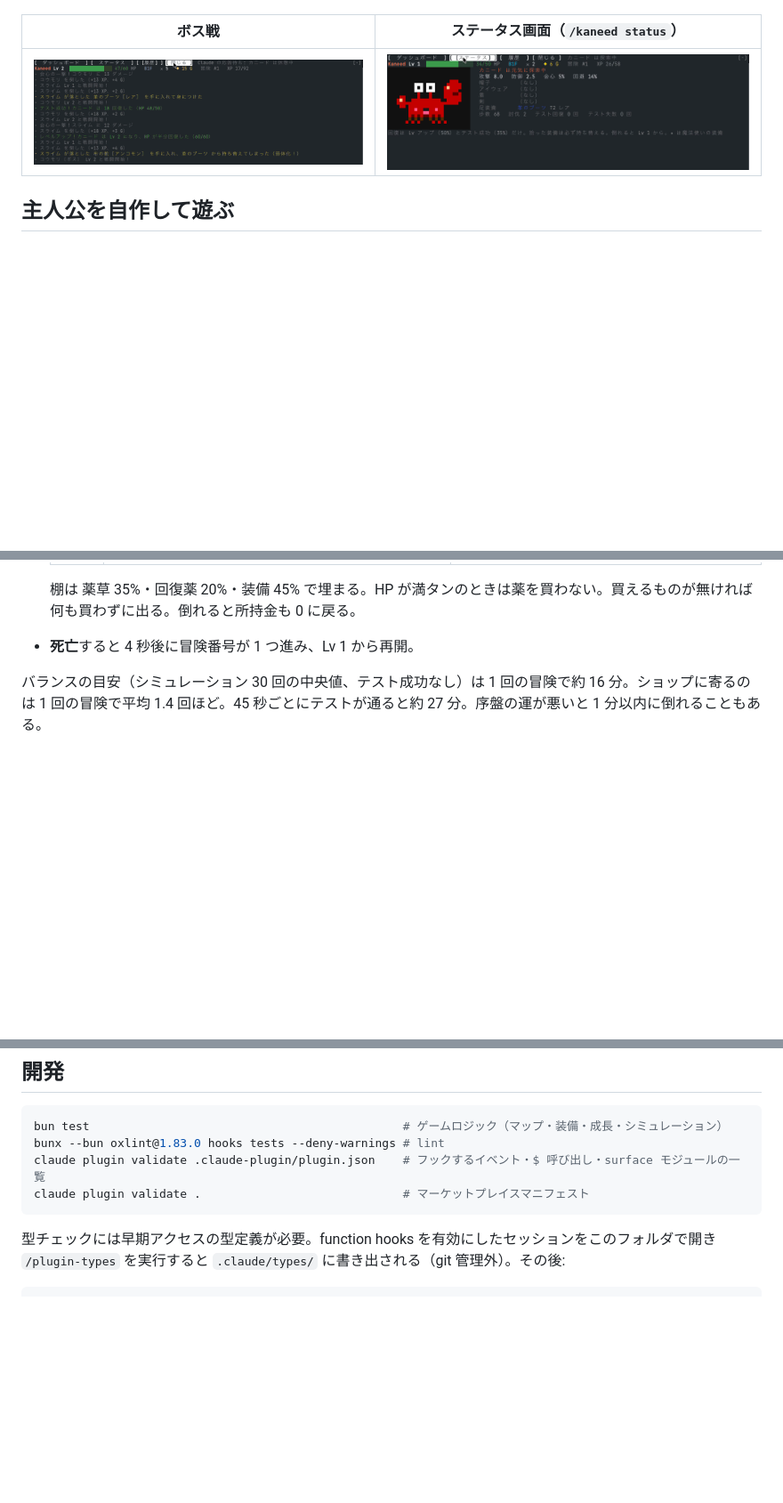
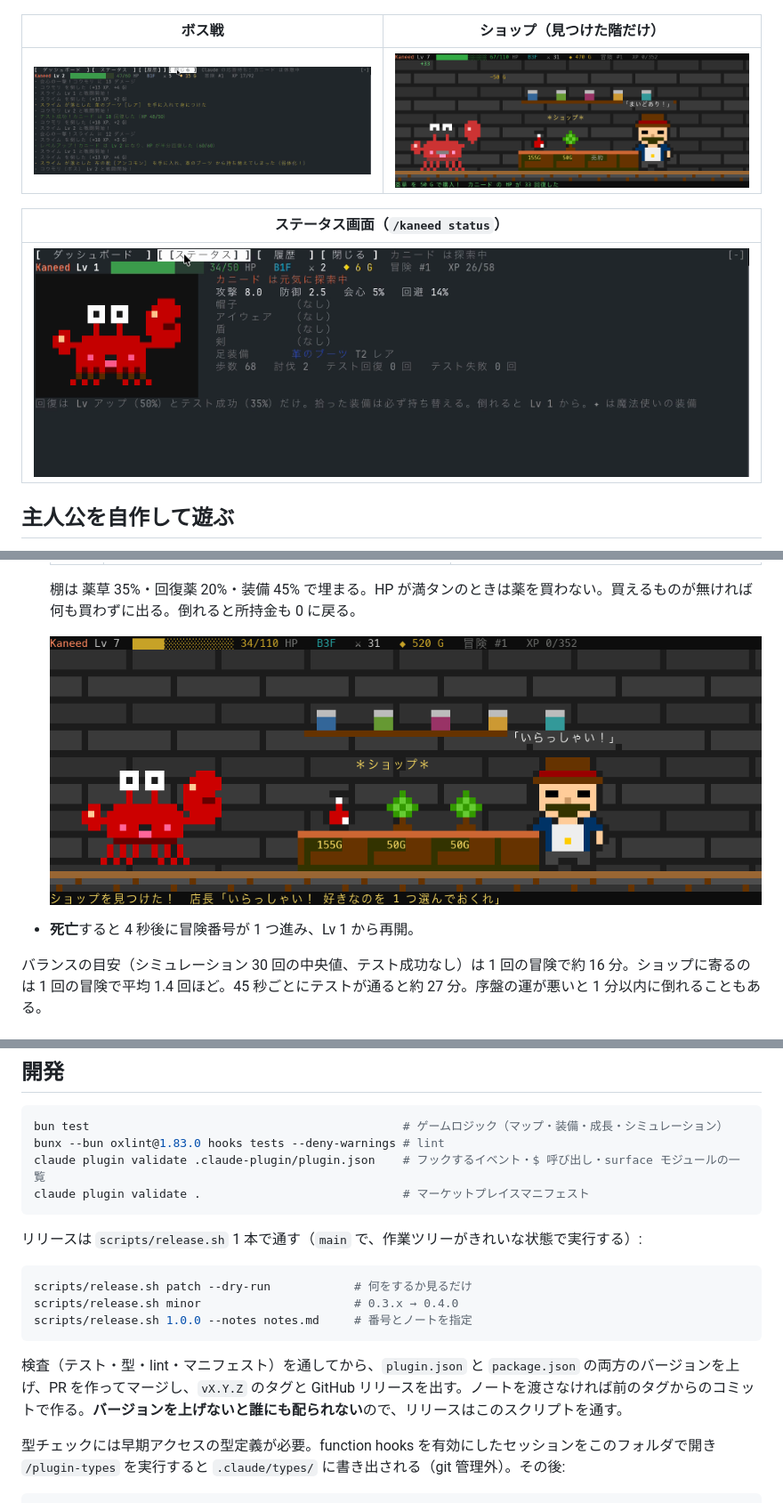
Before and after one commit to aieo-product/kaneed-dungeon-claudemod, a Markdown page: README.md, 3 parts joined by grey strips. Shown at 89% size. GitHub-like rendering; pictures changed too: docs/shop.gif (added), docs/shop.png (added); blank space fills up the shorter version.

Commit message:
chore: リリース用スクリプトを追加し、ショップのキャプチャを README に載せる
- scripts/release.sh: 検査 → バージョン更新 → PR・マージ → タグ → GitHub リリース
- docs/shop.gif / docs/shop.png: ショップに入ってから購入までの実際の描画
- README: リリース手順とキャプチャを追記

Co-Authored-By: Claude Opus 5 (1M context) <noreply@anthropic.com>

````diff
--- a/README.md
+++ b/README.md
@@ -15,9 +15,13 @@ Claude が考えている間、カニード がプロンプトの上でダンジ
 
 ![スライムが右から現れ、カニードが踏み込んで攻撃、撃破してレベルアップするまで](docs/play.gif)
 
-| ボス戦 | ステータス画面（`/kaneed status`） |
+| ボス戦 | ショップ（見つけた階だけ） |
 |---|---|
-| ![コウモリのボスとの戦闘](docs/boss.gif) | ![ステータス画面: 攻撃・防御・会心・回避と 5 部位の装備](docs/status.png) |
+| ![コウモリのボスとの戦闘](docs/boss.gif) | ![ショップで薬草を買ってHPが回復した場面](docs/shop.png) |
+
+| ステータス画面（`/kaneed status`） |
+|---|
+| ![ステータス画面: 攻撃・防御・会心・回避と 5 部位の装備](docs/status.png) |
 
 ## 主人公を自作して遊ぶ
 
@@ -136,6 +140,8 @@ claude --plugin-dir .
   | 装備 | すぐ持ち替える（拾った装備と同じく弱体化もありうる）。段階は拾える装備より少し上 | 20 × (段階 × レア度倍率)^1.5 G（T1 コモン 20 G 〜 T5 レジェンド 約 730 G） |
 
   棚は 薬草 35%・回復薬 20%・装備 45% で埋まる。HP が満タンのときは薬を買わない。買えるものが無ければ何も買わずに出る。倒れると所持金も 0 に戻る。
+
+  ![ショップ: 店長が迎え、カーソルが棚を回って止まり、選んだ品が カニード に飛んでいく](docs/shop.gif)
 - **死亡**すると 4 秒後に冒険番号が 1 つ進み、Lv 1 から再開。
 
 バランスの目安（シミュレーション 30 回の中央値、テスト成功なし）は 1 回の冒険で約 16 分。ショップに寄るのは 1 回の冒険で平均 1.4 回ほど。45 秒ごとにテストが通ると約 27 分。序盤の運が悪いと 1 分以内に倒れることもある。
@@ -152,6 +158,16 @@ bunx --bun oxlint@1.83.0 hooks tests --deny-warnings # lint
 claude plugin validate .claude-plugin/plugin.json    # フックするイベント・$ 呼び出し・surface モジュールの一覧
 claude plugin validate .                             # マーケットプレイスマニフェスト
 ```
+
+リリースは `scripts/release.sh` 1 本で通す（`main` で、作業ツリーがきれいな状態で実行する）:
+
+```sh
+scripts/release.sh patch --dry-run            # 何をするか見るだけ
+scripts/release.sh minor                      # 0.3.x → 0.4.0
+scripts/release.sh 1.0.0 --notes notes.md     # 番号とノートを指定
+```
+
+検査（テスト・型・lint・マニフェスト）を通してから、`plugin.json` と `package.json` の両方のバージョンを上げ、PR を作ってマージし、`vX.Y.Z` のタグと GitHub リリースを出す。ノートを渡さなければ前のタグからのコミットで作る。**バージョンを上げないと誰にも配られない**ので、リリースはこのスクリプトを通す。
 
 型チェックには早期アクセスの型定義が必要。function hooks を有効にしたセッションをこのフォルダで開き `/plugin-types` を実行すると `.claude/types/` に書き出される（git 管理外）。その後:
 
````
Also changed, not shown: 1 other file.
